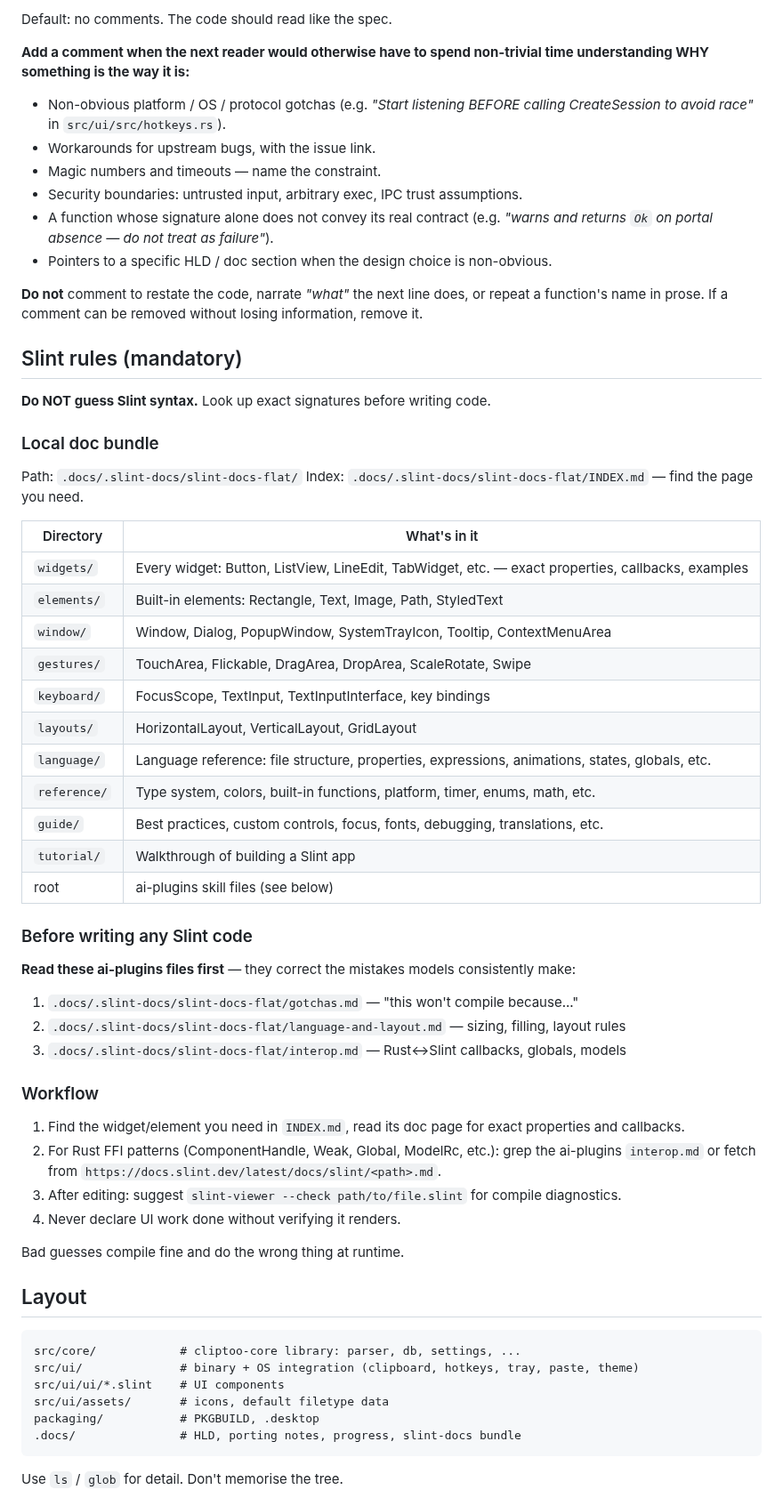
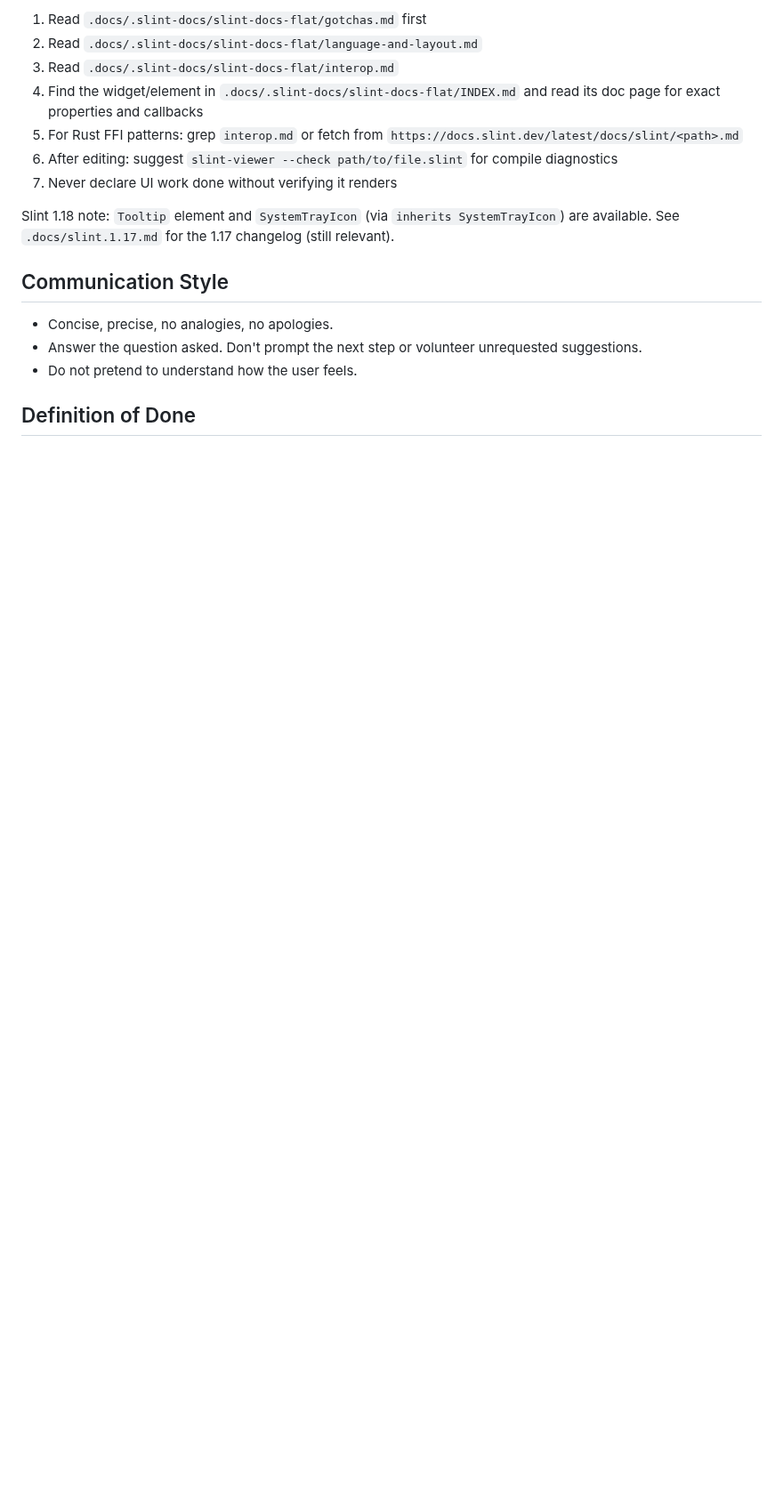
Before and after one commit to dcog989/Cliptoo, a Markdown page: AGENTS.md, the part around one of its changes. Shown at 89% size. Drawn GitHub-style; blank space fills up the shorter version.

````diff
--- a/AGENTS.md
+++ b/AGENTS.md
@@ -42,68 +66,19 @@ CI: `.github/workflows/ci.yml`. Match its commands exactly.
 
-Default: no comments. The code should read like the spec.
+1. Read `.docs/.slint-docs/slint-docs-flat/gotchas.md` first
+2. Read `.docs/.slint-docs/slint-docs-flat/language-and-layout.md`
+3. Read `.docs/.slint-docs/slint-docs-flat/interop.md`
+4. Find the widget/element in `.docs/.slint-docs/slint-docs-flat/INDEX.md` and read its doc page for exact properties and callbacks
+5. For Rust FFI patterns: grep `interop.md` or fetch from `https://docs.slint.dev/latest/docs/slint/<path>.md`
+6. After editing: suggest `slint-viewer --check path/to/file.slint` for compile diagnostics
+7. Never declare UI work done without verifying it renders
 
-**Add a comment when the next reader would otherwise have to spend non-trivial time understanding WHY something is the way it is:**
+Slint 1.18 note: `Tooltip` element and `SystemTrayIcon` (via `inherits SystemTrayIcon`) are available. See `.docs/slint.1.17.md` for the 1.17 changelog (still relevant).
 
-- Non-obvious platform / OS / protocol gotchas (e.g. *"Start listening BEFORE calling CreateSession to avoid race"* in `src/ui/src/hotkeys.rs`).
-- Workarounds for upstream bugs, with the issue link.
-- Magic numbers and timeouts — name the constraint.
-- Security boundaries: untrusted input, arbitrary exec, IPC trust assumptions.
-- A function whose signature alone does not convey its real contract (e.g. *"warns and returns `Ok` on portal absence — do not treat as failure"*).
-- Pointers to a specific HLD / doc section when the design choice is non-obvious.
+## Communication Style
 
-**Do not** comment to restate the code, narrate *"what"* the next line does, or repeat a function's name in prose. If a comment can be
-removed without losing information, remove it.
+- Concise, precise, no analogies, no apologies.
+- Answer the question asked. Don't prompt the next step or volunteer unrequested suggestions.
+- Do not pretend to understand how the user feels.
 
-## Slint rules (mandatory)
+## Definition of Done
 
-**Do NOT guess Slint syntax.** Look up exact signatures before writing code.
-
-### Local doc bundle
-
-Path: `.docs/.slint-docs/slint-docs-flat/`
-Index: `.docs/.slint-docs/slint-docs-flat/INDEX.md` — find the page you need.
-
-| Directory | What's in it |
-|-----------|-------------|
-| `widgets/` | Every widget: Button, ListView, LineEdit, TabWidget, etc. — exact properties, callbacks, examples |
-| `elements/` | Built-in elements: Rectangle, Text, Image, Path, StyledText |
-| `window/` | Window, Dialog, PopupWindow, SystemTrayIcon, Tooltip, ContextMenuArea |
-| `gestures/` | TouchArea, Flickable, DragArea, DropArea, ScaleRotate, Swipe |
-| `keyboard/` | FocusScope, TextInput, TextInputInterface, key bindings |
-| `layouts/` | HorizontalLayout, VerticalLayout, GridLayout |
-| `language/` | Language reference: file structure, properties, expressions, animations, states, globals, etc. |
-| `reference/` | Type system, colors, built-in functions, platform, timer, enums, math, etc. |
-| `guide/` | Best practices, custom controls, focus, fonts, debugging, translations, etc. |
-| `tutorial/` | Walkthrough of building a Slint app |
-| root | ai-plugins skill files (see below) |
-
-### Before writing any Slint code
-
-**Read these ai-plugins files first** — they correct the mistakes models consistently make:
-
-1. `.docs/.slint-docs/slint-docs-flat/gotchas.md` — "this won't compile because..."
-2. `.docs/.slint-docs/slint-docs-flat/language-and-layout.md` — sizing, filling, layout rules
-3. `.docs/.slint-docs/slint-docs-flat/interop.md` — Rust↔Slint callbacks, globals, models
-
-### Workflow
-
-1. Find the widget/element you need in `INDEX.md`, read its doc page for exact properties and callbacks.
-2. For Rust FFI patterns (ComponentHandle, Weak, Global, ModelRc, etc.): grep the ai-plugins `interop.md` or fetch from `https://docs.slint.dev/latest/docs/slint/<path>.md`.
-3. After editing: suggest `slint-viewer --check path/to/file.slint` for compile diagnostics.
-4. Never declare UI work done without verifying it renders.
-
-Bad guesses compile fine and do the wrong thing at runtime.
-
-## Layout
-
-```text
-src/core/            # cliptoo-core library: parser, db, settings, ...
-src/ui/              # binary + OS integration (clipboard, hotkeys, tray, paste, theme)
-src/ui/ui/*.slint    # UI components
-src/ui/assets/       # icons, default filetype data
-packaging/           # PKGBUILD, .desktop
-.docs/               # HLD, porting notes, progress, slint-docs bundle
-```
-
-Use `ls` / `glob` for detail. Don't memorise the tree.
-
````
Also changed, not shown: other parts of AGENTS.md (+52 -47 lines).
